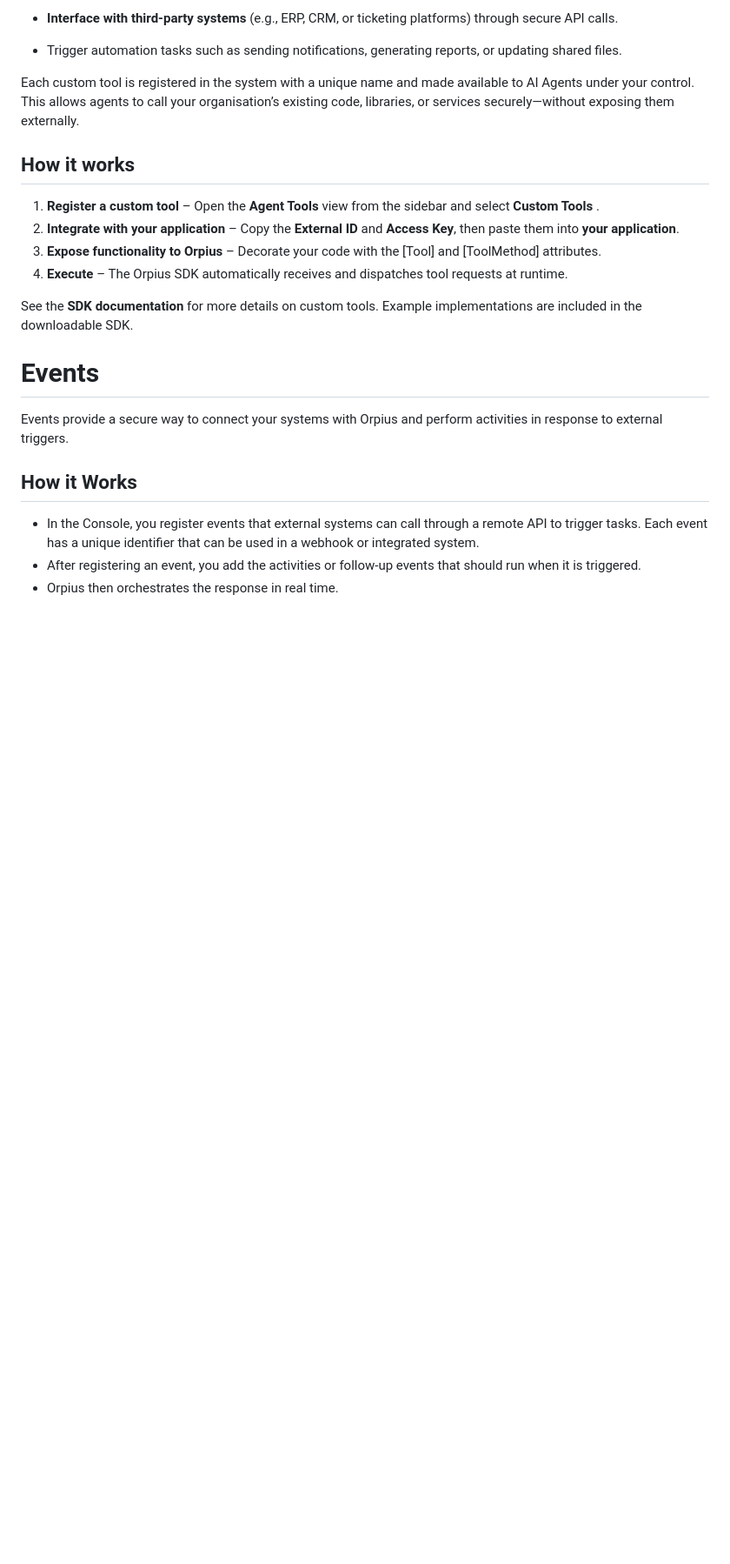
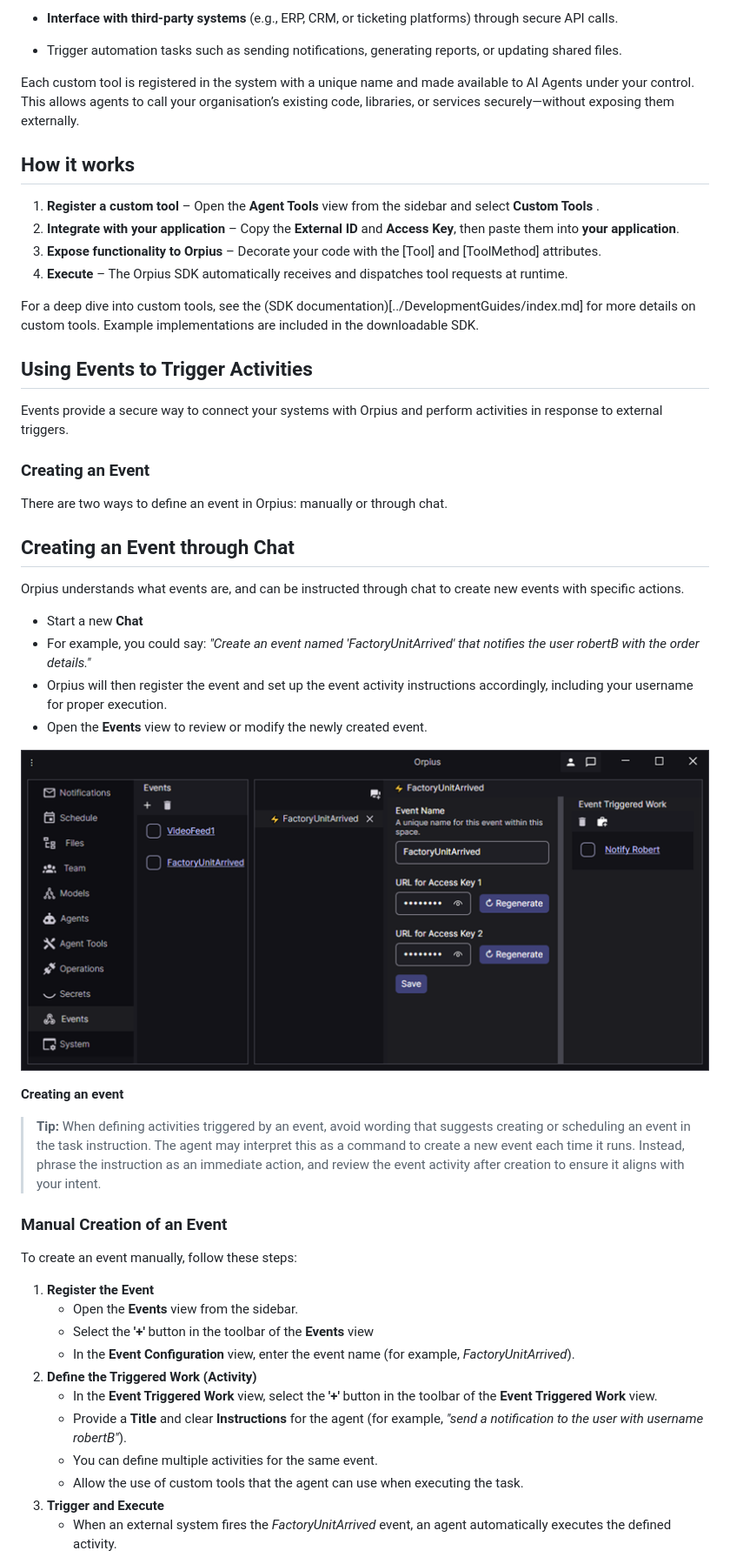
Before and after one commit to Orpius/SDK, a Markdown page: docs/UserGuide/index.md, the part around the change printed below. Shown: that part at 87% size. Drawn GitHub-style; pictures changed too: docs/UserGuide/Images/Event1.png (added); blank space fills up the shorter version.

```diff
--- a/docs/UserGuide/index.md
+++ b/docs/UserGuide/index.md
@@ -434,14 +436,56 @@ Each custom tool is registered in the system with a unique name and made availab
 3. **Expose functionality to Orpius** – Decorate your code with the [Tool] and [ToolMethod] attributes.
 4. **Execute** – The Orpius SDK automatically receives and dispatches tool requests at runtime.
 
-See the **SDK documentation** for more details on custom tools. Example implementations are included in the downloadable SDK.
+For a deep dive into custom tools, see the (SDK documentation)[../DevelopmentGuides/index.md] for more details on custom tools.
+Example implementations are included in the downloadable SDK.
 
-# Events
+## Using Events to Trigger Activities
 
-Events provide a secure way to connect your systems with Orpius and perform activities in response to external triggers.
+Events provide a secure way to connect your systems with Orpius
+and perform activities in response to external triggers.
 
-## How it Works
+### Creating an Event
 
-* In the Console, you register events that external systems can call through a remote API to trigger tasks. Each event has a unique identifier that can be used in a webhook or integrated system.
-* After registering an event, you add the activities or follow-up events that should run when it is triggered.
-* Orpius then orchestrates the response in real time.
+There are two ways to define an event in Orpius: manually or through chat.
+
+## Creating an Event through Chat
+
+Orpius understands what events are, and can be instructed through chat
+to create new events with specific actions.
+
+* Start a new **Chat**
+* For example, you could say: *"Create an event named 'FactoryUnitArrived'
+  that notifies the user robertB with the order details."*
+* Orpius will then register the event and set up the event activity instructions accordingly,
+  including your username for proper execution.
+* Open the **Events** view to review or modify the newly created event.
+
+![Creating an event](Images/Event1.png)
+
+**Creating an event**
+
+> **Tip:** When defining activities triggered by an event,
+  avoid wording that suggests creating or scheduling an event in the task instruction.
+The agent may interpret this as a command to create a new event each time it runs.
+Instead, phrase the instruction as an immediate action, and review the event activity
+after creation to ensure it aligns with your intent.
+
+### Manual Creation of an Event
+
+To create an event manually, follow these steps:
+
+1. **Register the Event**
+    * Open the **Events** view from the sidebar.
+    * Select the **'+'** button in the toolbar of the **Events** view
+    * In the **Event Configuration** view, enter the event name (for example, *FactoryUnitArrived*).
+2. **Define the Triggered Work (Activity)**
+    * In the **Event Triggered Work** view, select the **'+'** button
+      in the toolbar of the **Event Triggered Work** view.
+    * Provide a **Title** and clear **Instructions** for the agent
+      (for example, *"send a notification to the user with username robertB"*).
+    * You can define multiple activities for the same event.
+    * Allow the use of custom tools that the agent can use when executing the task.
+3. **Trigger and Execute**
+    * When an external system fires the *FactoryUnitArrived* event,
+      an agent automatically executes the defined activity.
+
```
Also changed, not shown: other parts of docs/UserGuide/index.md (+57 -40 lines), docs/UserGuide/Images/Event1_raw.png (added), docs/UserGuide/Images/EventActivity.png (added), docs/UserGuide/Images/EventActivity_raw.png (added).
